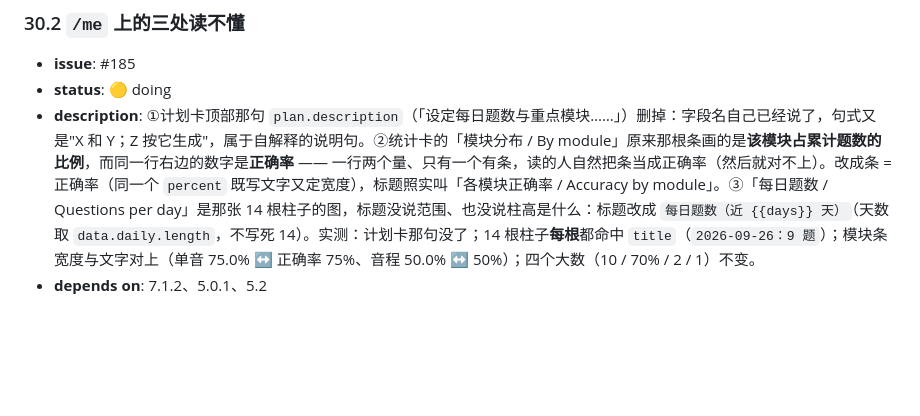
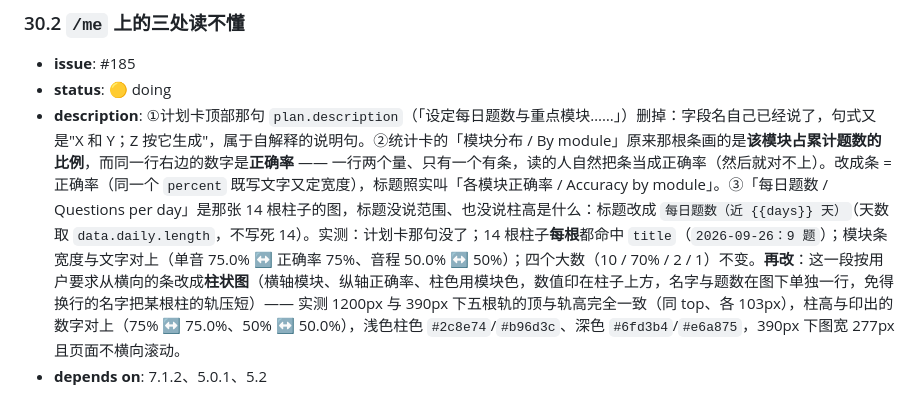
Before and after one commit to HYPERVAPOR/oh-your-ear, a Markdown page: docs/dev-plan.md, the part around the change. Rendered like a GitHub page; blank space fills up the shorter version.

Commit message:
docs: the by-module section is a chart now, in the PRD and the plan

```diff
--- a/docs/dev-plan.md
+++ b/docs/dev-plan.md
@@ -699,5 +699,5 @@
 
 - **issue**: #185
 - **status**: 🟡 doing
-- **description**: ①计划卡顶部那句 `plan.description`（「设定每日题数与重点模块……」）删掉：字段名自己已经说了，句式又是"X 和 Y；Z 按它生成"，属于自解释的说明句。②统计卡的「模块分布 / By module」原来那根条画的是**该模块占累计题数的比例**，而同一行右边的数字是**正确率** —— 一行两个量、只有一个有条，读的人自然把条当成正确率（然后就对不上）。改成条 = 正确率（同一个 `percent` 既写文字又定宽度），标题照实叫「各模块正确率 / Accuracy by module」。③「每日题数 / Questions per day」是那张 14 根柱子的图，标题没说范围、也没说柱高是什么：标题改成 `每日题数（近 {{days}} 天）`（天数取 `data.daily.length`，不写死 14）。实测：计划卡那句没了；14 根柱子**每根**都命中 `title`（`2026-09-26：9 题`）；模块条宽度与文字对上（单音 75.0% ↔ 正确率 75%、音程 50.0% ↔ 50%）；四个大数（10 / 70% / 2 / 1）不变。
+- **description**: ①计划卡顶部那句 `plan.description`（「设定每日题数与重点模块……」）删掉：字段名自己已经说了，句式又是"X 和 Y；Z 按它生成"，属于自解释的说明句。②统计卡的「模块分布 / By module」原来那根条画的是**该模块占累计题数的比例**，而同一行右边的数字是**正确率** —— 一行两个量、只有一个有条，读的人自然把条当成正确率（然后就对不上）。改成条 = 正确率（同一个 `percent` 既写文字又定宽度），标题照实叫「各模块正确率 / Accuracy by module」。③「每日题数 / Questions per day」是那张 14 根柱子的图，标题没说范围、也没说柱高是什么：标题改成 `每日题数（近 {{days}} 天）`（天数取 `data.daily.length`，不写死 14）。实测：计划卡那句没了；14 根柱子**每根**都命中 `title`（`2026-09-26：9 题`）；模块条宽度与文字对上（单音 75.0% ↔ 正确率 75%、音程 50.0% ↔ 50%）；四个大数（10 / 70% / 2 / 1）不变。**再改**：这一段按用户要求从横向的条改成**柱状图**（横轴模块、纵轴正确率、柱色用模块色，数值印在柱子上方，名字与题数在图下单独一行，免得换行的名字把某根柱的轨压短）—— 实测 1200px 与 390px 下五根轨的顶与轨高完全一致（同 top、各 103px），柱高与印出的数字对上（75% ↔ 75.0%、50% ↔ 50.0%），浅色柱色 `#2c8e74`/`#b96d3c`、深色 `#6fd3b4`/`#e6a875`，390px 下图宽 277px 且页面不横向滚动。
 - **depends on**: 7.1.2、5.0.1、5.2
```
Also changed, not shown: docs/prd.md (+1 -1 lines).
